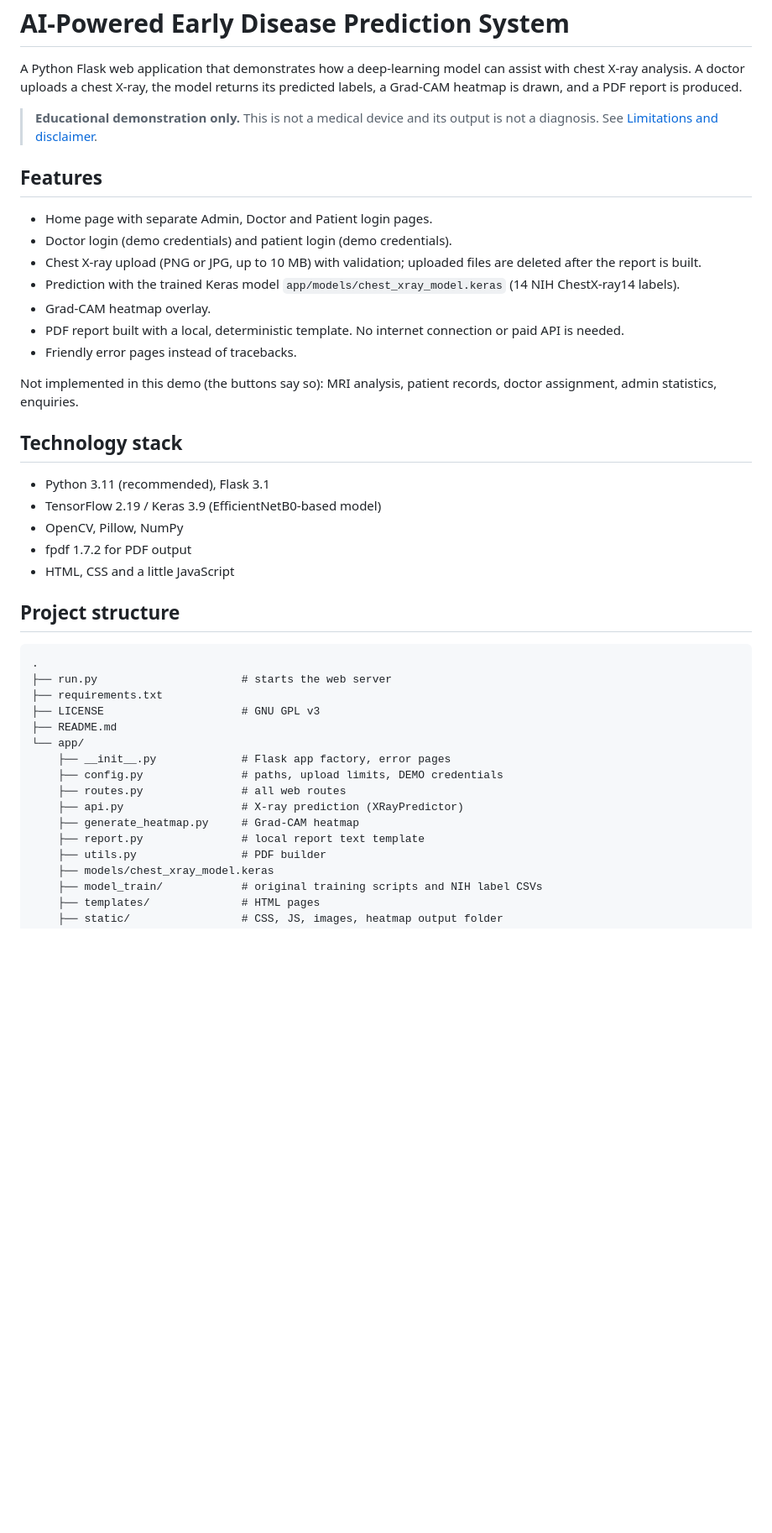
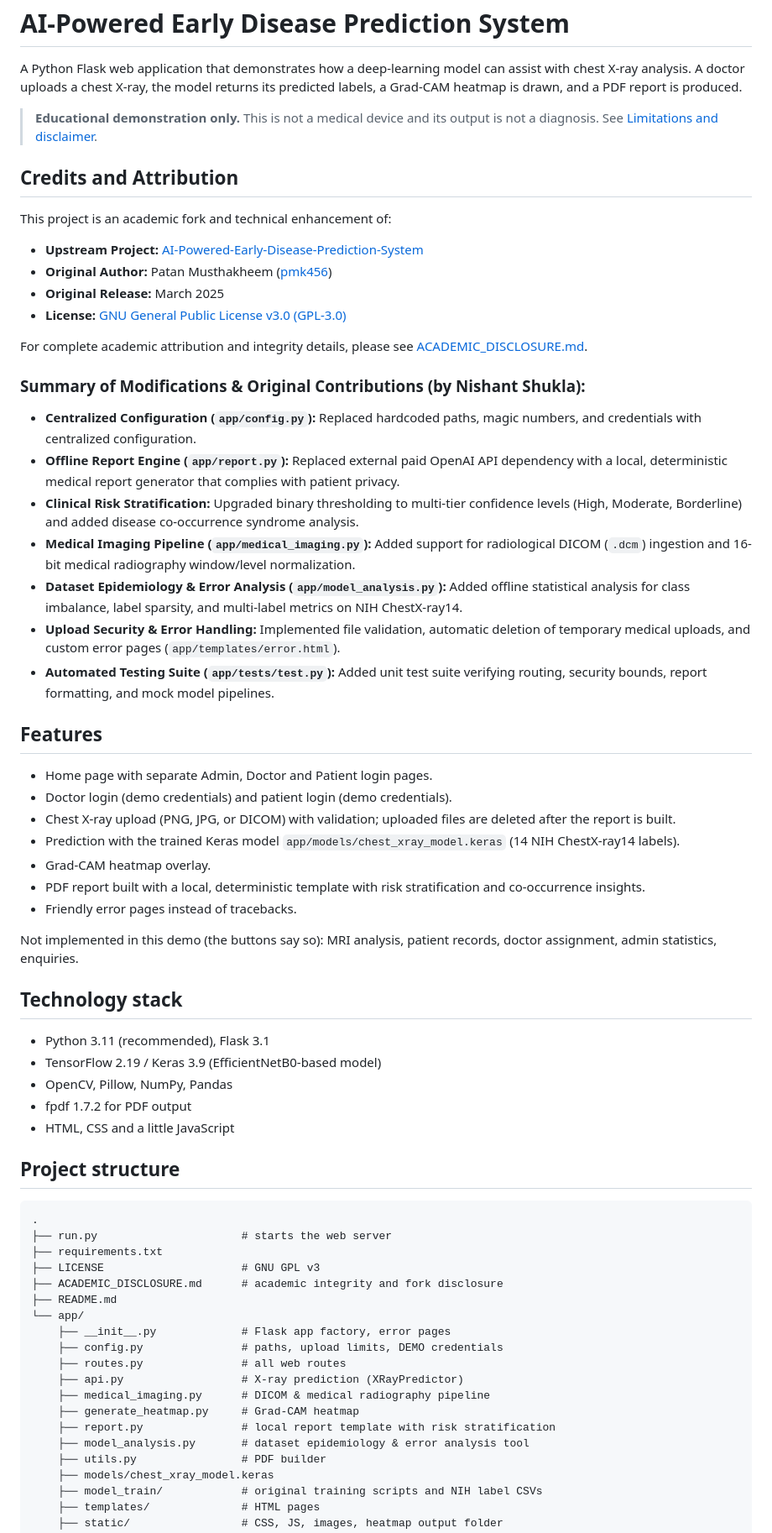
Before and after one commit to nishantshukla011/early-disease-prediction-project, a Markdown page: README.md, the part around the change. Shown at 84% size. Drawn GitHub-style; blank space fills up the shorter version.

Commit message:
Add Credits, Upstream Attribution, and Academic Disclosure to README and repo

```diff
--- a/README.md
+++ b/README.md
@@ -4,14 +4,33 @@ A Python Flask web application that demonstrates how a deep-learning model can a
 
 > **Educational demonstration only.** This is not a medical device and its output is not a diagnosis. See [Limitations and disclaimer](#limitations-and-disclaimer).
 
+## Credits and Attribution
+
+This project is an academic fork and technical enhancement of:
+- **Upstream Project:** [AI-Powered-Early-Disease-Prediction-System](https://github.com/pmk456/AI-Powered-Early-Disease-Prediction-System)
+- **Original Author:** Patan Musthakheem ([pmk456](https://github.com/pmk456))
+- **Original Release:** March 2025
+- **License:** [GNU General Public License v3.0 (GPL-3.0)](LICENSE)
+
+For complete academic attribution and integrity details, please see [ACADEMIC_DISCLOSURE.md](ACADEMIC_DISCLOSURE.md).
+
+### Summary of Modifications & Original Contributions (by Nishant Shukla):
+- **Centralized Configuration (`app/config.py`):** Replaced hardcoded paths, magic numbers, and credentials with centralized configuration.
+- **Offline Report Engine (`app/report.py`):** Replaced external paid OpenAI API dependency with a local, deterministic medical report generator that complies with patient privacy.
+- **Clinical Risk Stratification:** Upgraded binary thresholding to multi-tier confidence levels (High, Moderate, Borderline) and added disease co-occurrence syndrome analysis.
+- **Medical Imaging Pipeline (`app/medical_imaging.py`):** Added support for radiological DICOM (`.dcm`) ingestion and 16-bit medical radiography window/level normalization.
+- **Dataset Epidemiology & Error Analysis (`app/model_analysis.py`):** Added offline statistical analysis for class imbalance, label sparsity, and multi-label metrics on NIH ChestX-ray14.
+- **Upload Security & Error Handling:** Implemented file validation, automatic deletion of temporary medical uploads, and custom error pages (`app/templates/error.html`).
+- **Automated Testing Suite (`app/tests/test.py`):** Added unit test suite verifying routing, security bounds, report formatting, and mock model pipelines.
+
 ## Features
 
 - Home page with separate Admin, Doctor and Patient login pages.
 - Doctor login (demo credentials) and patient login (demo credentials).
-- Chest X-ray upload (PNG or JPG, up to 10 MB) with validation; uploaded files are deleted after the report is built.
+- Chest X-ray upload (PNG, JPG, or DICOM) with validation; uploaded files are deleted after the report is built.
 - Prediction with the trained Keras model `app/models/chest_xray_model.keras` (14 NIH ChestX-ray14 labels).
 - Grad-CAM heatmap overlay.
-- PDF report built with a local, deterministic template. No internet connection or paid API is needed.
+- PDF report built with a local, deterministic template with risk stratification and co-occurrence insights.
 - Friendly error pages instead of tracebacks.
 
 Not implemented in this demo (the buttons say so): MRI analysis, patient records, doctor assignment, admin statistics, enquiries.
@@ -20,7 +39,7 @@ Not implemented in this demo (the buttons say so): MRI analysis, patient records
 
 - Python 3.11 (recommended), Flask 3.1
 - TensorFlow 2.19 / Keras 3.9 (EfficientNetB0-based model)
-- OpenCV, Pillow, NumPy
+- OpenCV, Pillow, NumPy, Pandas
 - fpdf 1.7.2 for PDF output
 - HTML, CSS and a little JavaScript
 
@@ -31,14 +50,17 @@ Not implemented in this demo (the buttons say so): MRI analysis, patient records
 ├── run.py                      # starts the web server
 ├── requirements.txt
 ├── LICENSE                     # GNU GPL v3
+├── ACADEMIC_DISCLOSURE.md      # academic integrity and fork disclosure
 ├── README.md
 └── app/
     ├── __init__.py             # Flask app factory, error pages
     ├── config.py               # paths, upload limits, DEMO credentials
     ├── routes.py               # all web routes
     ├── api.py                  # X-ray prediction (XRayPredictor)
+    ├── medical_imaging.py      # DICOM & medical radiography pipeline
     ├── generate_heatmap.py     # Grad-CAM heatmap
-    ├── report.py               # local report text template
+    ├── report.py               # local report template with risk stratification
+    ├── model_analysis.py       # dataset epidemiology & error analysis tool
     ├── utils.py                # PDF builder
     ├── models/chest_xray_model.keras
     ├── model_train/            # original training scripts and NIH label CSVs
```
Also changed, not shown: ACADEMIC_DISCLOSURE.md (added, +64 -0 lines).
